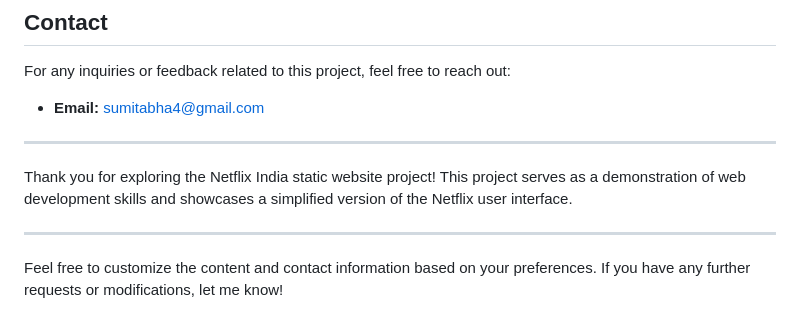
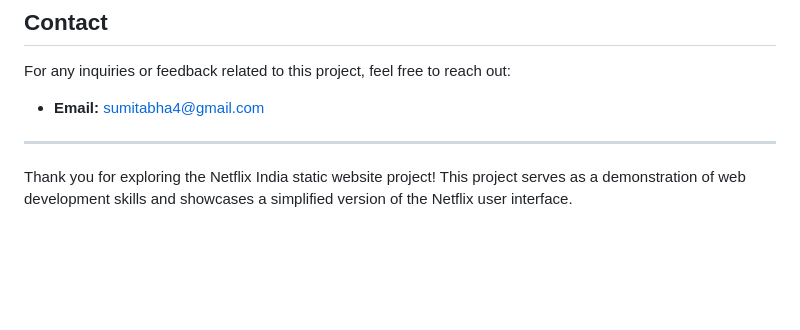
Before and after one commit to dSumitabha/netflix_clone, a Markdown page: README.md, the part around the change. Drawn GitHub-style; blank space fills up the shorter version.

```diff
--- a/README.md
+++ b/README.md
@@ -105,7 +105,3 @@ For any inquiries or feedback related to this project, feel free to reach out:
 ---
 
 Thank you for exploring the Netflix India static website project! This project serves as a demonstration of web development skills and showcases a simplified version of the Netflix user interface.
-
----
-
-Feel free to customize the content and contact information based on your preferences. If you have any further requests or modifications, let me know!
```
